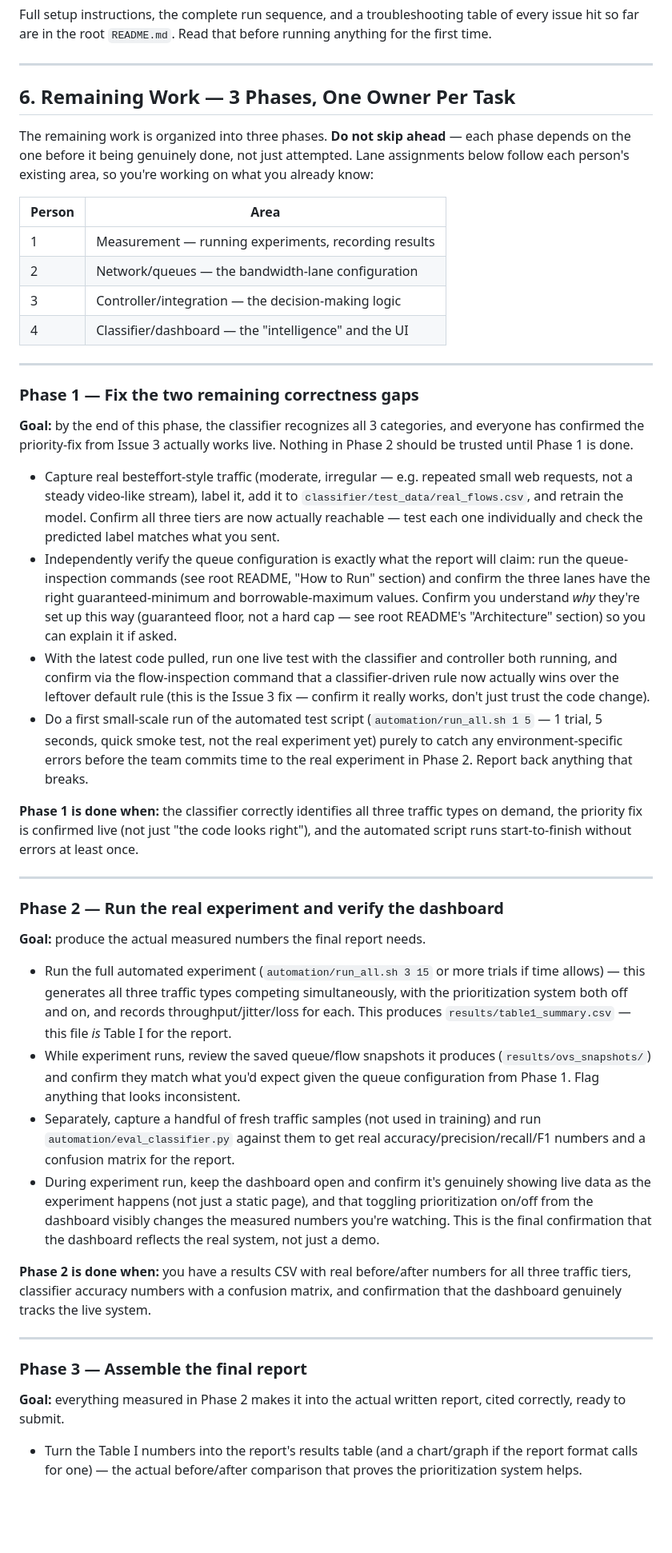
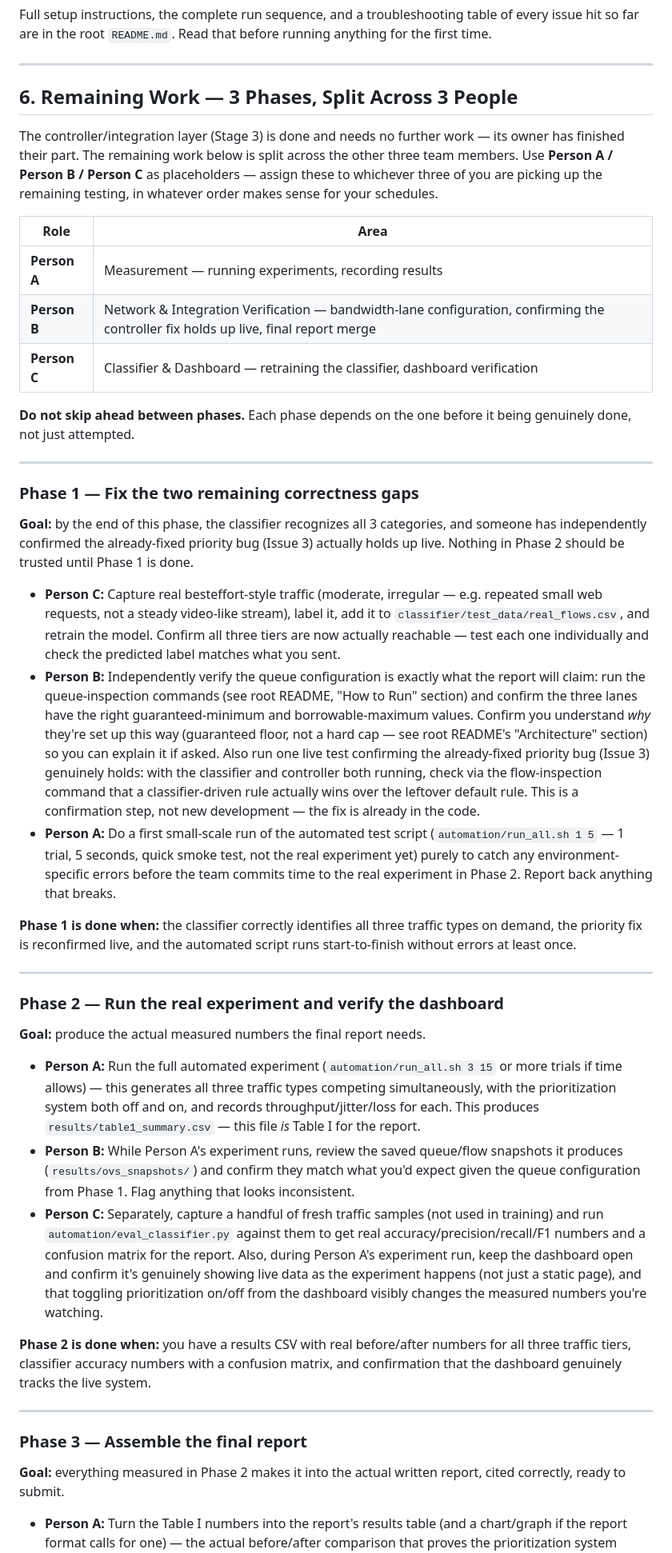
Before and after one commit to YazheneS/priority-based-network-trafficing, a Markdown page: PROJECT_HANDOFF_REPORT.md, the part around one of its changes. Shown at 80% size. Drawn GitHub-style; blank space fills up the shorter version.

Commit message:
Revise handoff report for clarity and task assignments
Updated the PROJECT_HANDOFF_REPORT.md to clarify the status of the controller/integration layer, resolve Issue 3 regarding dynamic rules, and reorganize remaining work into three phases with assigned roles.

```diff
--- a/PROJECT_HANDOFF_REPORT.md
+++ b/PROJECT_HANDOFF_REPORT.md
@@ -165,55 +169,58 @@ before running anything for the first time.
 
 ---
 
-## 6. Remaining Work — 3 Phases, One Owner Per Task
+## 6. Remaining Work — 3 Phases, Split Across 3 People
 
-The remaining work is organized into three phases. **Do not skip ahead** —
-each phase depends on the one before it being genuinely done, not just
-attempted. Lane assignments below follow each person's existing area, so
-you're working on what you already know:
+The controller/integration layer (Stage 3) is done and needs no further
+work — its owner has finished their part. The remaining work below is
+split across the other three team members. Use **Person A / Person B /
+Person C** as placeholders — assign these to whichever three of you are
+picking up the remaining testing, in whatever order makes sense for your
+schedules.
 
-| Person | Area |
+| Role | Area |
 |---|---|
-| 1| Measurement — running experiments, recording results |
-| 2 | Network/queues — the bandwidth-lane configuration |
-| 3 | Controller/integration — the decision-making logic |
-| 4 | Classifier/dashboard — the "intelligence" and the UI |
+| **Person A** | Measurement — running experiments, recording results |
+| **Person B** | Network & Integration Verification — bandwidth-lane configuration, confirming the controller fix holds up live, final report merge |
+| **Person C** | Classifier & Dashboard — retraining the classifier, dashboard verification |
+
+**Do not skip ahead between phases.** Each phase depends on the one before
+it being genuinely done, not just attempted.
 
 ---
 
 ### Phase 1 — Fix the two remaining correctness gaps
 
 **Goal:** by the end of this phase, the classifier recognizes all 3
-categories, and everyone has confirmed the priority-fix from Issue 3
-actually works live. Nothing in Phase 2 should be trusted until Phase 1 is
-done.
+categories, and someone has independently confirmed the already-fixed
+priority bug (Issue 3) actually holds up live. Nothing in Phase 2 should be
+trusted until Phase 1 is done.
 
--  Capture real besteffort-style traffic (moderate, irregular —
-  e.g. repeated small web requests, not a steady video-like stream), label
-  it, add it to `classifier/test_data/real_flows.csv`, and retrain the
-  model. Confirm all three tiers are now actually reachable — test each one
-  individually and check the predicted label matches what you sent.
--  Independently verify the queue configuration is exactly
+- **Person C:** Capture real besteffort-style traffic (moderate, irregular
+  — e.g. repeated small web requests, not a steady video-like stream),
+  label it, add it to `classifier/test_data/real_flows.csv`, and retrain
+  the model. Confirm all three tiers are now actually reachable — test each
+  one individually and check the predicted label matches what you sent.
+- **Person B:** Independently verify the queue configuration is exactly
   what the report will claim: run the queue-inspection commands (see root
   README, "How to Run" section) and confirm the three lanes have the right
   guaranteed-minimum and borrowable-maximum values. Confirm you understand
   *why* they're set up this way (guaranteed floor, not a hard cap — see
   root README's "Architecture" section) so you can explain it if asked.
--  With the latest code pulled, run one live test with the
-  classifier and controller both running, and confirm via the
-  flow-inspection command that a classifier-driven rule now actually wins
-  over the leftover default rule (this is the Issue 3 fix — confirm it
-  really works, don't just trust the code change).
--  Do a first small-scale run of the automated test script
+  Also run one live test confirming the already-fixed priority bug (Issue
+  3) genuinely holds: with the classifier and controller both running,
+  check via the flow-inspection command that a classifier-driven rule
+  actually wins over the leftover default rule. This is a confirmation
+  step, not new development — the fix is already in the code.
+- **Person A:** Do a first small-scale run of the automated test script
   (`automation/run_all.sh 1 5` — 1 trial, 5 seconds, quick smoke test, not
   the real experiment yet) purely to catch any environment-specific errors
   before the team commits time to the real experiment in Phase 2. Report
   back anything that breaks.
 
 **Phase 1 is done when:** the classifier correctly identifies all three
-traffic types on demand, the priority fix is confirmed live (not just
-"the code looks right"), and the automated script runs start-to-finish
-without errors at least once.
+traffic types on demand, the priority fix is reconfirmed live, and the
+automated script runs start-to-finish without errors at least once.
 
 ---
 
@@ -221,26 +228,24 @@ without errors at least once.
 
 **Goal:** produce the actual measured numbers the final report needs.
 
--  Run the full automated experiment
+- **Person A:** Run the full automated experiment
   (`automation/run_all.sh 3 15` or more trials if time allows) — this
   generates all three traffic types competing simultaneously, with the
   prioritization system both off and on, and records throughput/jitter/loss
   for each. This produces `results/table1_summary.csv` — this file *is*
   Table I for the report.
--  While experiment runs, review the saved
+- **Person B:** While Person A's experiment runs, review the saved
   queue/flow snapshots it produces (`results/ovs_snapshots/`) and confirm
   they match what you'd expect given the queue configuration from Phase 1.
   Flag anything that looks inconsistent.
--  Separately, capture a handful of fresh traffic samples (not
+- **Person C:** Separately, capture a handful of fresh traffic samples (not
   used in training) and run `automation/eval_classifier.py` against them to
   get real accuracy/precision/recall/F1 numbers and a confusion matrix for
-  the report.
--  During experiment run, keep the dashboard open and
-  confirm it's genuinely showing live data as the experiment happens (not
-  just a static page), and that toggling prioritization on/off from the
-  dashboard visibly changes the measured numbers you're watching. This is
-  the final confirmation that the dashboard reflects the real system, not
-  just a demo.
+  the report. Also, during Person A's experiment run, keep the dashboard
+  open and confirm it's genuinely showing live data as the experiment
+  happens (not just a static page), and that toggling prioritization
+  on/off from the dashboard visibly changes the measured numbers you're
+  watching.
 
 **Phase 2 is done when:** you have a results CSV with real before/after
 numbers for all three traffic tiers, classifier accuracy numbers with a
@@ -254,6 +259,6 @@ live system.
 **Goal:** everything measured in Phase 2 makes it into the actual written
 report, cited correctly, ready to submit.
 
--  Turn the Table I numbers into the report's results table
+- **Person A:** Turn the Table I numbers into the report's results table
   (and a chart/graph if the report format calls for one) — the actual
   before/after comparison that proves the prioritization system helps.
```
Also changed, not shown: other parts of PROJECT_HANDOFF_REPORT.md (+26 -23 lines).
